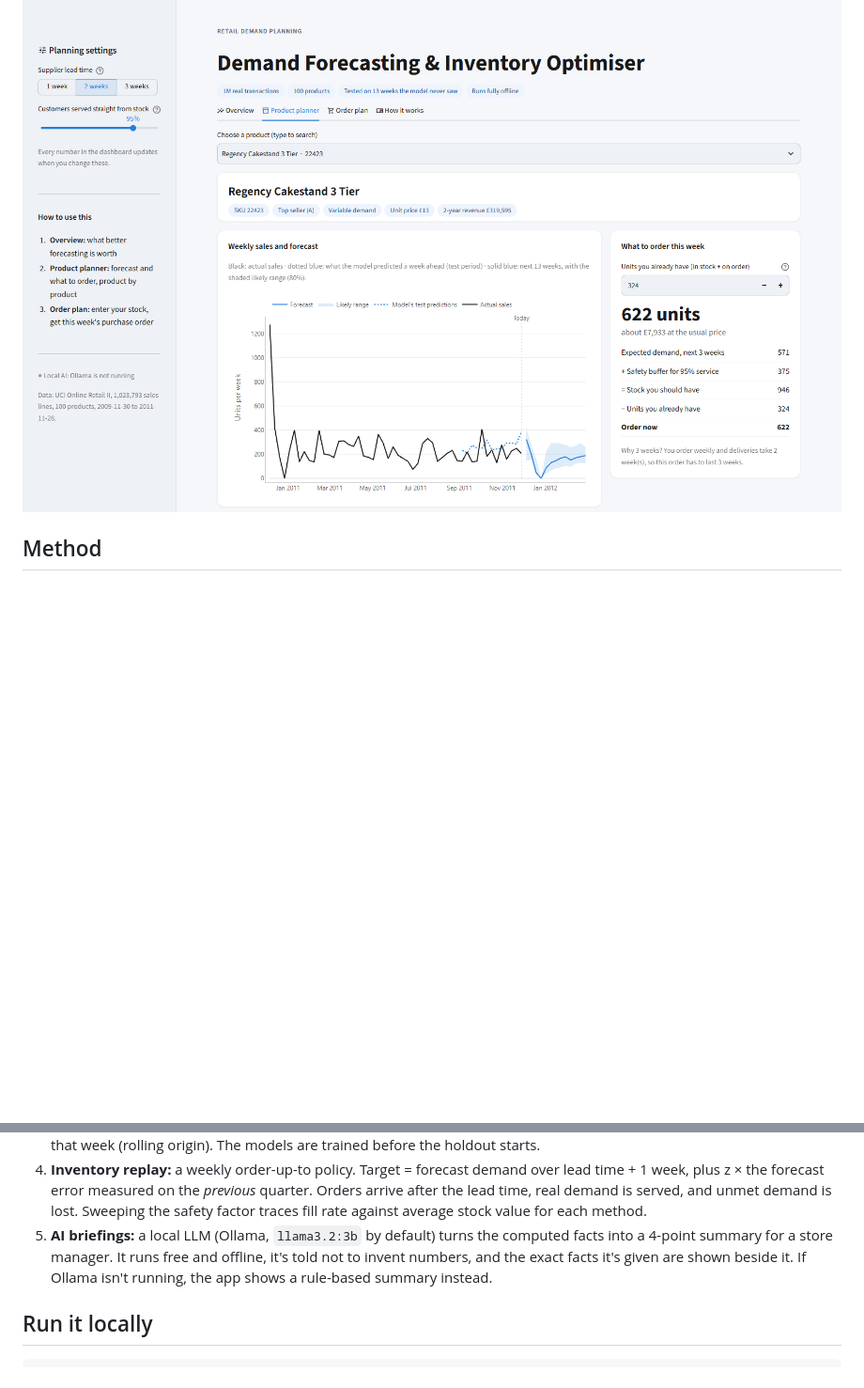
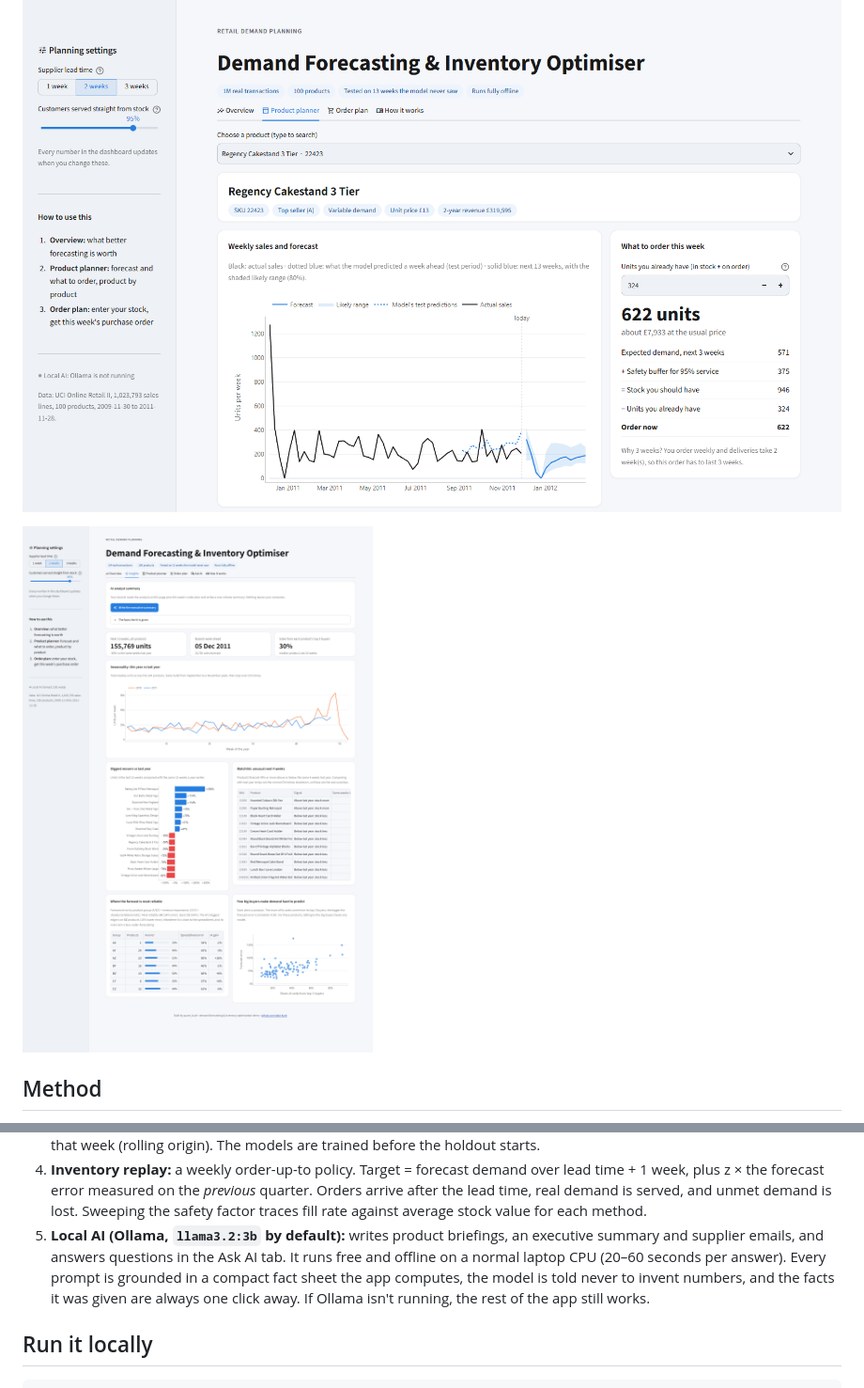
Before and after one commit to data-kush/demand-forecasting, a Markdown page: README.md, 2 parts joined by grey strips. Shown at 94% size. Drawn GitHub-style; pictures changed too: docs/insights.png (added); blank space fills up the shorter version.

Commit message:
Add Insights tab, buyer-concentration analysis, AI executive summary, supplier email drafting and Ask AI chat

```diff
--- a/README.md
+++ b/README.md
@@ -40,6 +47,8 @@ predictable, so it needs far less safety stock. That's where the savings come fr
 Lead time (1–3 weeks) and the share of customers served from stock (80–99%) are adjustable, and every number updates.
 
 ![Product planner](docs/product-planner.png)
+
+![Insights](docs/insights.png)
 
 ## Method
 
@@ -59,10 +68,11 @@ Lead time (1–3 weeks) and the share of customers served from stock (80–99%)
    plus z × the forecast error measured on the *previous* quarter. Orders arrive after the lead time, real
    demand is served, and unmet demand is lost. Sweeping the safety factor traces fill rate against
    average stock value for each method.
-5. **AI briefings:** a local LLM (Ollama, `llama3.2:3b` by default) turns the computed facts into a
-   4-point summary for a store manager. It runs free and offline, it's told not to invent numbers, and
-   the exact facts it's given are shown beside it. If Ollama isn't running, the app shows a rule-based
-   summary instead.
+5. **Local AI (Ollama, `llama3.2:3b` by default):** writes product briefings, an executive summary and
+   supplier emails, and answers questions in the Ask AI tab. It runs free and offline on a normal laptop
+   CPU (20–60 seconds per answer). Every prompt is grounded in a compact fact sheet the app computes, the
+   model is told never to invent numbers, and the facts it was given are always one click away. If
+   Ollama isn't running, the rest of the app still works.
 
 ## Run it locally
 
```
Also changed, not shown: other parts of README.md (+8 -1 lines), 4 other files.
